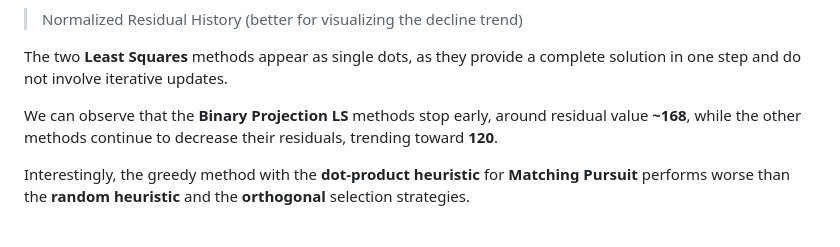
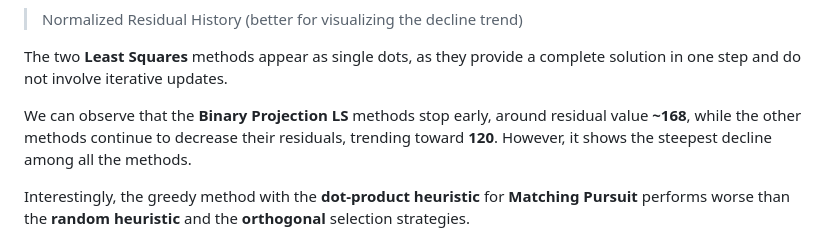
Before and after one commit to skpha13/cvx-rayopt, a Markdown page: docs/readmes/04_benchmark_and_analysis.md, the part around the change. Rendered like a GitHub page.

Commit message:
doc: pro for binary projection ls

```diff
--- a/docs/readmes/04_benchmark_and_analysis.md
+++ b/docs/readmes/04_benchmark_and_analysis.md
@@ -74,7 +74,7 @@ The **Dense** method requires significantly more memory because it needs to stor
 
 The two **Least Squares** methods appear as single dots, as they provide a complete solution in one step and do not involve iterative updates.
 
-We can observe that the **Binary Projection LS** methods stop early, around residual value **~168**, while the other methods continue to decrease their residuals, trending toward **120**.
+We can observe that the **Binary Projection LS** methods stop early, around residual value **~168**, while the other methods continue to decrease their residuals, trending toward **120**. However, it shows the steepest decline among all the methods.
 
 Interestingly, the greedy method with the **dot-product heuristic** for **Matching Pursuit** performs worse than the **random heuristic** and the **orthogonal** selection strategies.
 
```
